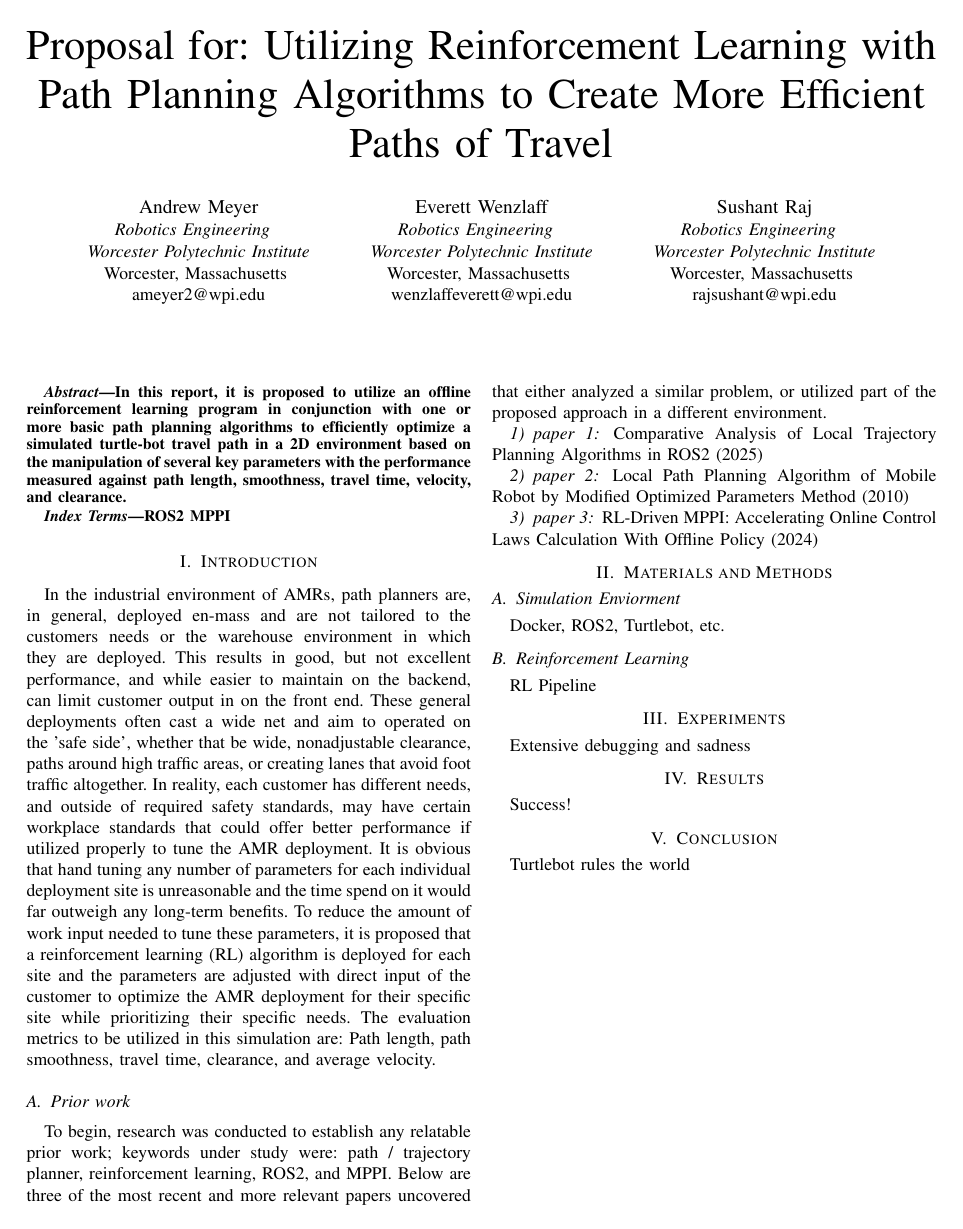
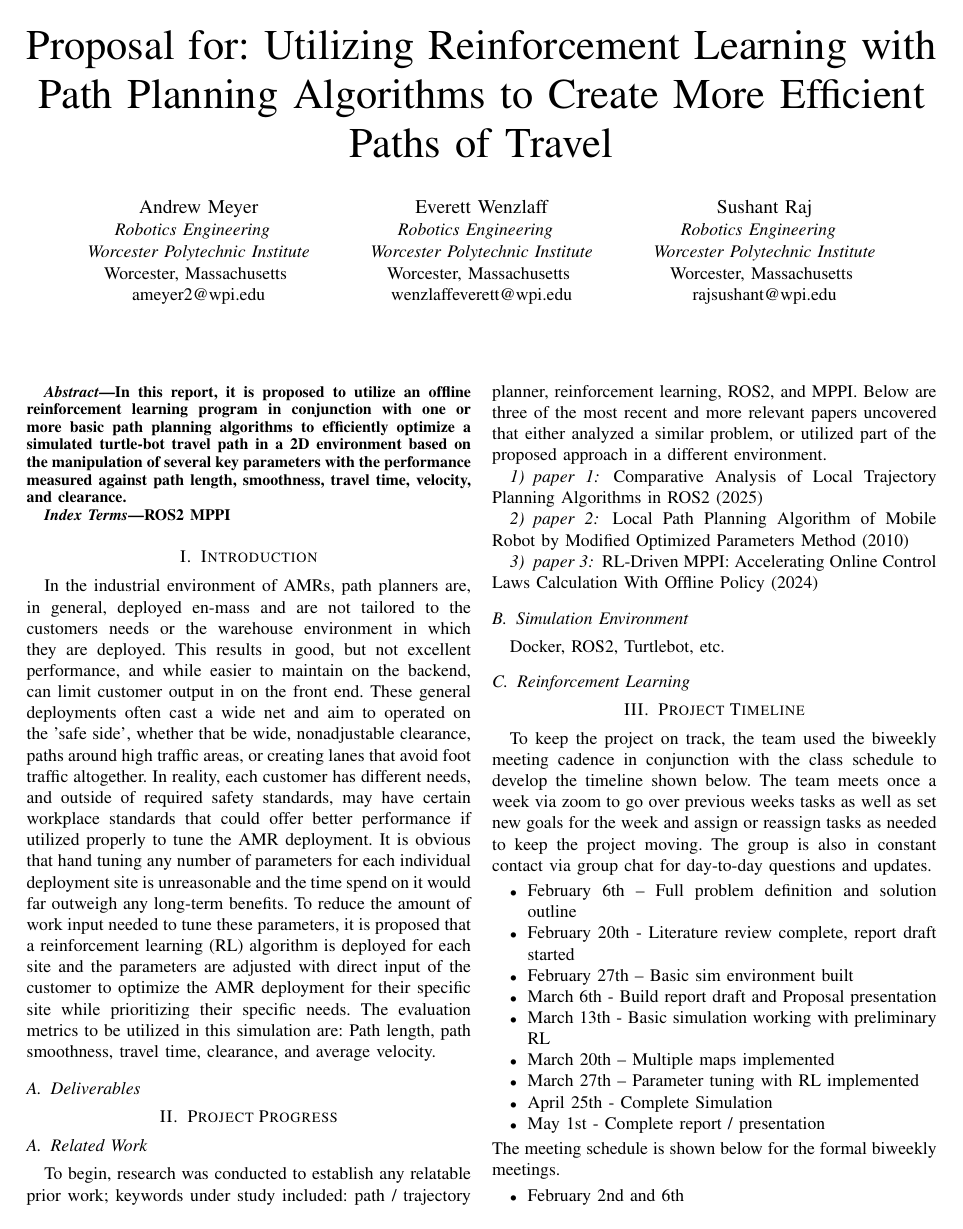
Before and after one commit to SushiRaj99/rbe-capstone, a LaTeX paper (Report/ProposalReport.tex): page 1 of 3. Compiled offline with pdfLaTeX.

Commit message:
Updated report structure to align with requirments and added content

```diff
--- a/Report/ProposalReport.tex
+++ b/Report/ProposalReport.tex
@@ -51,32 +51,43 @@ MPPI
 \section{Introduction}
 In the industrial environment of AMRs, path planners are, in general, deployed en-mass and are not tailored to the customers needs or the warehouse environment in which they are deployed. This results in good, but not excellent performance, and while easier to maintain on the backend, can limit customer output in on the front end. These general deployments often cast a wide net and aim to operated on the 'safe side', whether that be wide, nonadjustable clearance, paths around high traffic areas, or creating lanes that avoid foot traffic altogether. In reality, each customer has different needs, and outside of required safety standards, may have certain workplace standards that could offer better performance if utilized properly to tune the AMR deployment. It is obvious that hand tuning any number of parameters for each individual deployment site is unreasonable and the time spend on it would far outweigh any long-term benefits.
 To reduce the amount of work input needed to tune these parameters, it is proposed that a reinforcement learning (RL) algorithm is deployed for each site and the parameters are adjusted with direct input of the customer to optimize the AMR deployment for their specific site while prioritizing their specific needs. The evaluation metrics to be utilized in this simulation are: Path length, path smoothness, travel time, clearance, and average velocity.
-    \subsection{Prior work}
-    To begin, research was conducted to establish any relatable prior work; keywords under study were: path / trajectory planner, reinforcement learning, ROS2, and MPPI. Below are three of the most recent and more relevant papers uncovered that either analyzed a similar problem, or utilized part of the proposed approach in a different environment.
+    \subsection{Deliverables}
+
+\section{Project Progress}
+    \subsection{Related Work}
+    To begin, research was conducted to establish any relatable prior work; keywords under study included: path / trajectory planner, reinforcement learning, ROS2, and MPPI. Below are three of the most recent and more relevant papers uncovered that either analyzed a similar problem, or utilized part of the proposed approach in a different environment.
         \subsubsection{paper 1}
-     Comparative Analysis of Local Trajectory Planning Algorithms in
-ROS2 (2025)
+     Comparative Analysis of Local Trajectory Planning Algorithms in ROS2 (2025)
         \subsubsection{paper 2}
-Local Path Planning Algorithm of Mobile Robot by Modified
-Optimized Parameters Method (2010)
+    Local Path Planning Algorithm of Mobile Robot by Modified Optimized Parameters Method (2010)
         \subsubsection{paper 3}
-RL-Driven MPPI: Accelerating Online Control Laws Calculation With
-Offline Policy (2024)
-
-\section{Materials and Methods}
-    \subsection{Simulation Enviorment}
+    RL-Driven MPPI: Accelerating Online Control Laws Calculation With Offline Policy (2024)
+    \subsection{Simulation Environment}
     Docker, ROS2, Turtlebot, etc.
     \subsection{Reinforcement Learning}
-    RL Pipeline
 
-\section{Experiments}
-Extensive debugging and sadness
+\section{Project Timeline}
+To keep the project on track, the team used the biweekly meeting cadence in conjunction with the class schedule to develop the timeline shown below. The team meets once a week via zoom to go over previous weeks tasks as well as set new goals for the week and assign or reassign tasks as needed to keep the project moving. The group is also in constant contact via group chat for day-to-day questions and updates.
+\begin{itemize}
+    \item February 6th – Full problem definition and solution outline
+    \item February 20th - Literature review complete, report draft started
+    \item February 27th – Basic sim environment built
+    \item March 6th - Build report draft and Proposal presentation
+    \item March 13th - Basic simulation working with preliminary RL
+    \item March 20th – Multiple maps implemented
+    \item March 27th – Parameter tuning with RL implemented
+    \item April 25th - Complete Simulation
+    \item May 1st - Complete report / presentation
+\end{itemize}
+The meeting schedule is shown below for the formal biweekly meetings.
+\begin{itemize}
+    \item February 2nd and 6th
+    \item March 2nd, 16th, and 30th
+    \item April 13th and 27th
+\end{itemize}
 
-\section{Results}
-Success!
+\section{Task division}
 
-\section{Conclusion}
-Turtlebot rules the world
 
 \newpage
 \section{Abbreviations and Acronyms}\label{AA}
```
Also changed, not shown: Report/ProposalReport.tex (2 more changed lines).
